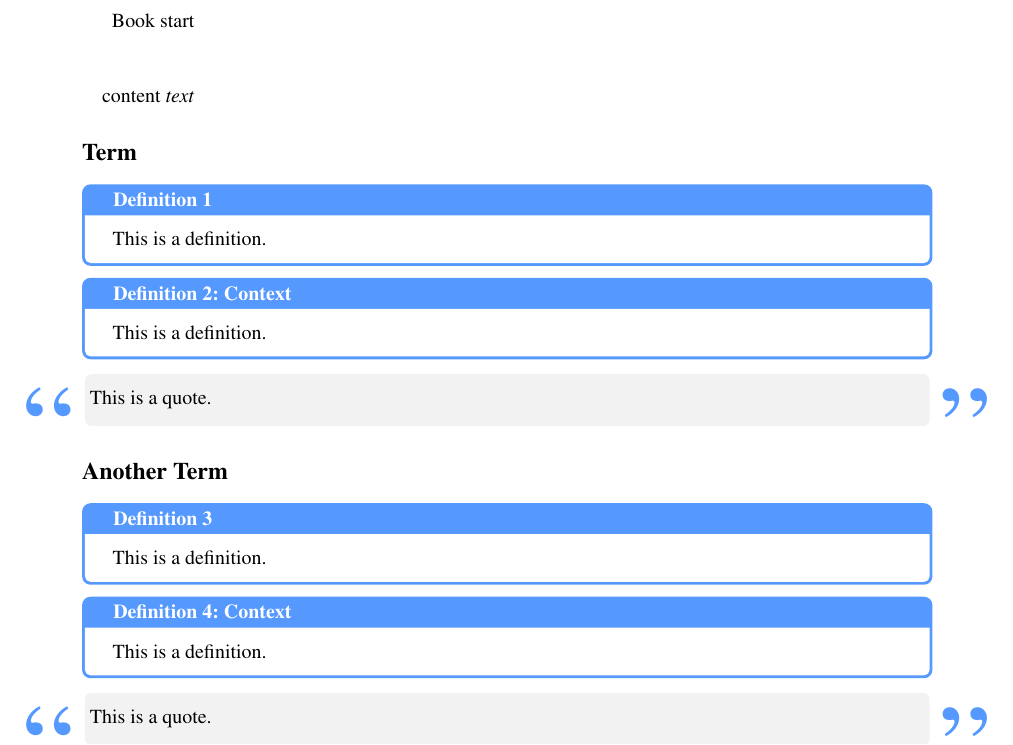
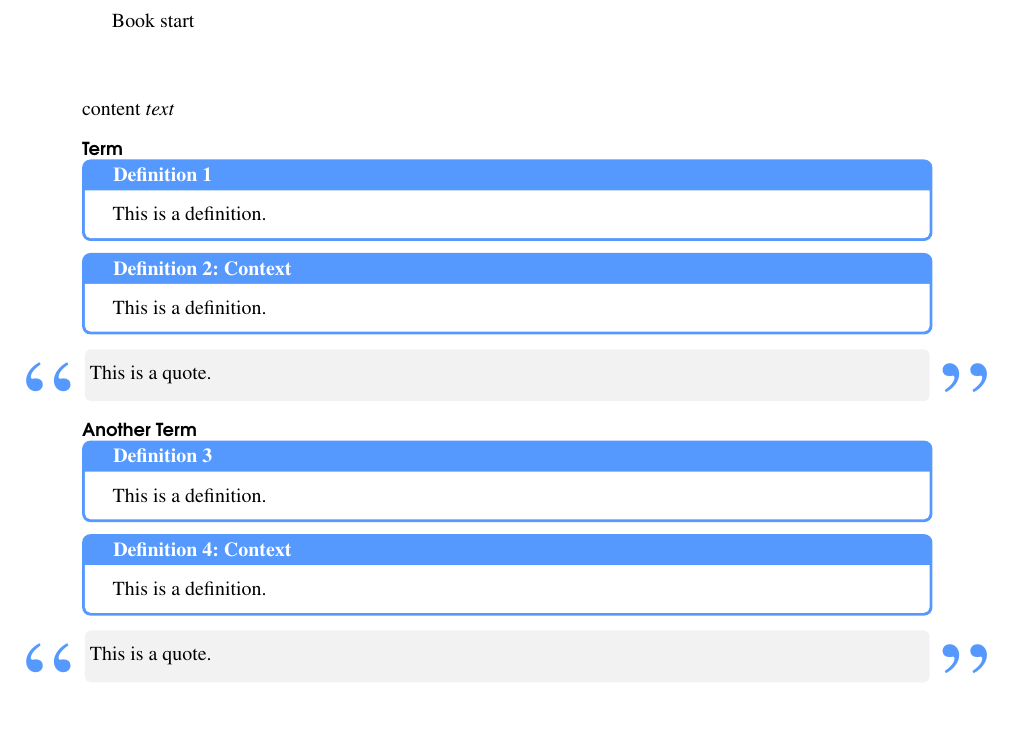
Before and after one commit to Open-Measure/TOME-TexStudio, a LaTeX document (main.tex): part of page 1 of 97, cut so that both start at the same text, the shorter picture padded with empty space. Compiled offline with pdfLaTeX.

```diff
--- a/main.tex
+++ b/main.tex
@@ -19,12 +19,35 @@
 
 \usepackage{hyperref}
 \hypersetup{
-	colorlinks=true,
+	hidelinks,
+	backref=true,
+	pagebackref=true,
+	hyperindex=true,
+	colorlinks=false,
+	breaklinks=true,
 	linkcolor=DarkBlue_Color,
 	filecolor=DarkBlue_Color,
 	urlcolor=DarkBlue_Color,
+	bookmarks=true,
+	bookmarksopen=false
 }
+
 \urlstyle{same}
+
+\usepackage{bookmark}
+\bookmarksetup{
+	open,
+	numbered,
+	addtohook={%
+		\ifnum\bookmarkget{level}=0 % chapter
+		\bookmarksetup{bold}%
+		\fi
+		\ifnum\bookmarkget{level}=-1 % part
+		\bookmarksetup{color=ocre,bold}%
+		\fi
+	}
+}
+
 
 % THEOREMS
 
@@ -114,6 +137,27 @@
 \usepackage[T1]{fontenc} % Use 8-bit encoding that has 256 glyphs
 
 
+%	SECTION NUMBERING IN THE MARGIN
+
+\makeatletter
+\renewcommand{\@seccntformat}[1]{\llap{\textcolor{ocre}{\csname the#1\endcsname}\hspace{1em}}}
+\renewcommand{\section}{\@startsection{section}{1}{\z@}
+	{-4ex \@plus -1ex \@minus -.4ex}
+	{1ex \@plus.2ex }
+	{\normalfont\large\sffamily\bfseries}}
+\renewcommand{\subsection}{\@startsection {subsection}{2}{\z@}
+	{-3ex \@plus -0.1ex \@minus -.4ex}
+	{0.5ex \@plus.2ex }
+	{\normalfont\sffamily\bfseries}}
+\renewcommand{\subsubsection}{\@startsection {subsubsection}{3}{\z@}
+	{-2ex \@plus -0.1ex \@minus -.2ex}
+	{.2ex \@plus.2ex }
+	{\normalfont\small\sffamily\bfseries}}
+\renewcommand\paragraph{\@startsection{paragraph}{4}{\z@}
+	{-2ex \@plus-.2ex \@minus .2ex}
+	{.1ex}
+	{\normalfont\small\sffamily\bfseries}}
+
 % DOCUMENT
 
 \begin{document}
```
Also changed, not shown: main.pdf.
